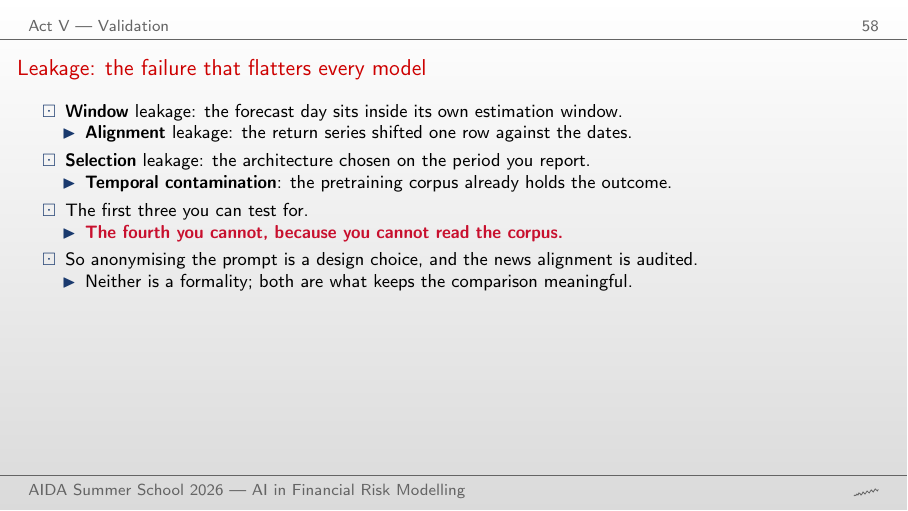
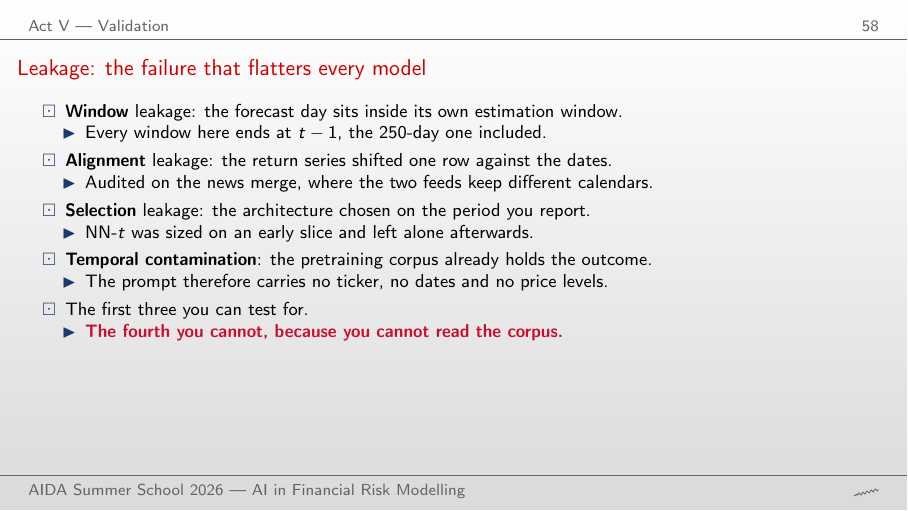
Before and after one commit to QuantLet/AIDA2026, LaTeX slides (slides/ai_risk_course_2026-08.tex): page 58 of 75. The pictures show the PDF file slides/ai_risk_course_2026-08.pdf that the author committed with the source.

Commit message:
slides: list the four kinds of leakage as four items

```diff
--- a/slides/ai_risk_course_2026-08.tex
+++ b/slides/ai_risk_course_2026-08.tex
@@ -1276,19 +1277,23 @@
   \begin{itemize}
     \item \textbf{Window} leakage: the forecast day sits inside its own estimation window.
       \begin{itemize}
-        \item \textbf{Alignment} leakage: the return series shifted one row against the dates.
+        \item Every window here ends at $t-1$, the $250$-day one included.
+      \end{itemize}
+    \item \textbf{Alignment} leakage: the return series shifted one row against the dates.
+      \begin{itemize}
+        \item Audited on the news merge, where the two feeds keep different calendars.
       \end{itemize}
     \item \textbf{Selection} leakage: the architecture chosen on the period you report.
       \begin{itemize}
-        \item \textbf{Temporal contamination}: the pretraining corpus already holds the outcome.
+        \item NN-$t$ was sized on an early slice and left alone afterwards.
+      \end{itemize}
+    \item \textbf{Temporal contamination}: the pretraining corpus already holds the outcome.
+      \begin{itemize}
+        \item The prompt therefore carries no ticker, no dates and no price levels.
       \end{itemize}
     \item The first three you can test for.
       \begin{itemize}
         \item \cred{The fourth you cannot, because you cannot read the corpus.}
-      \end{itemize}
-    \item So anonymising the prompt is a design choice, and the news alignment is audited.
-      \begin{itemize}
-        \item Neither is a formality; both are what keeps the comparison meaningful.
       \end{itemize}
   \end{itemize}
 \end{frame}
```
Also changed, not shown: slides/ai_risk_course_2026-08.pdf, slides/ai_risk_course_2026-08.tex (3 more changed lines).
